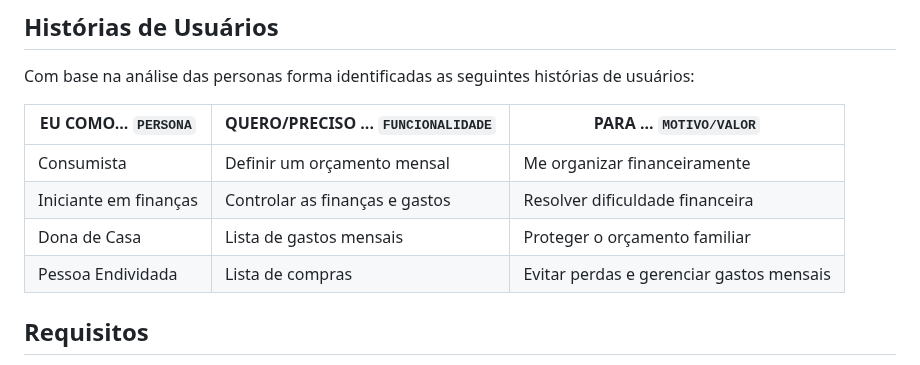
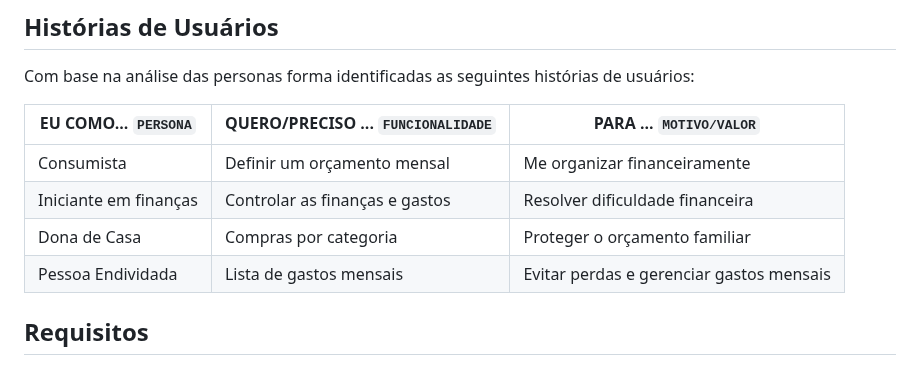
Before and after one commit to ICEI-PUC-Minas-PMV-SI/pmv-si-2023-1-e1-proj-web-t1-compras-do-mes, a Markdown page: docs/especification.md, the part around the change. Drawn GitHub-style.

Commit message:
História de Usuário #16
Alterei história

```diff
--- a/docs/especification.md
+++ b/docs/especification.md
@@ -20,8 +20,8 @@ Com base na análise das personas forma identificadas as seguintes histórias de
 |------------------------------------------------|------------------------------------|---------------------------------------------|
 |Consumista                                      | Definir um orçamento mensal        | Me organizar financeiramente                |
 |Iniciante em finanças                           | Controlar as finanças e gastos     | Resolver dificuldade financeira             |
-|Dona de Casa                                    | Lista de gastos mensais            | Proteger o orçamento familiar               |
-|Pessoa Endividada                               | Lista de compras                   | Evitar perdas e gerenciar gastos mensais    |
+|Dona de Casa                                    | Compras por categoria              | Proteger o orçamento familiar               |
+|Pessoa Endividada                               | Lista de gastos mensais            | Evitar perdas e gerenciar gastos mensais    |
 
 
 
```
